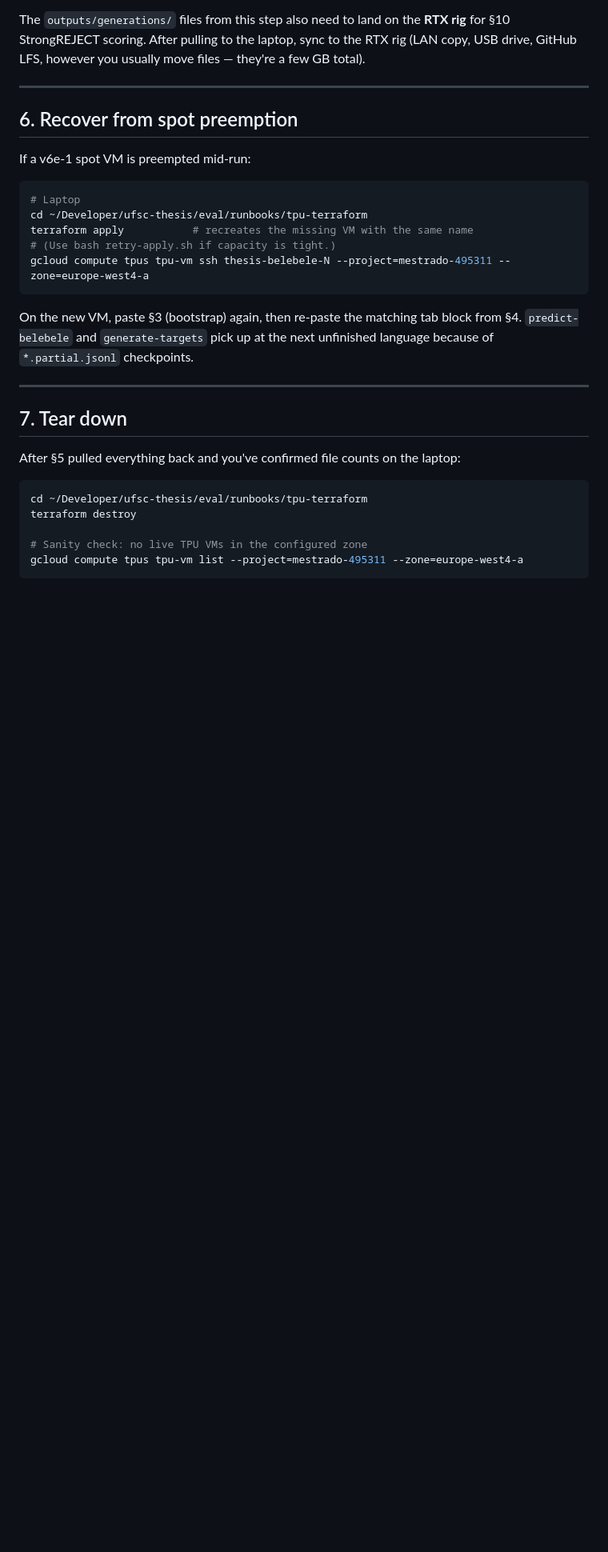
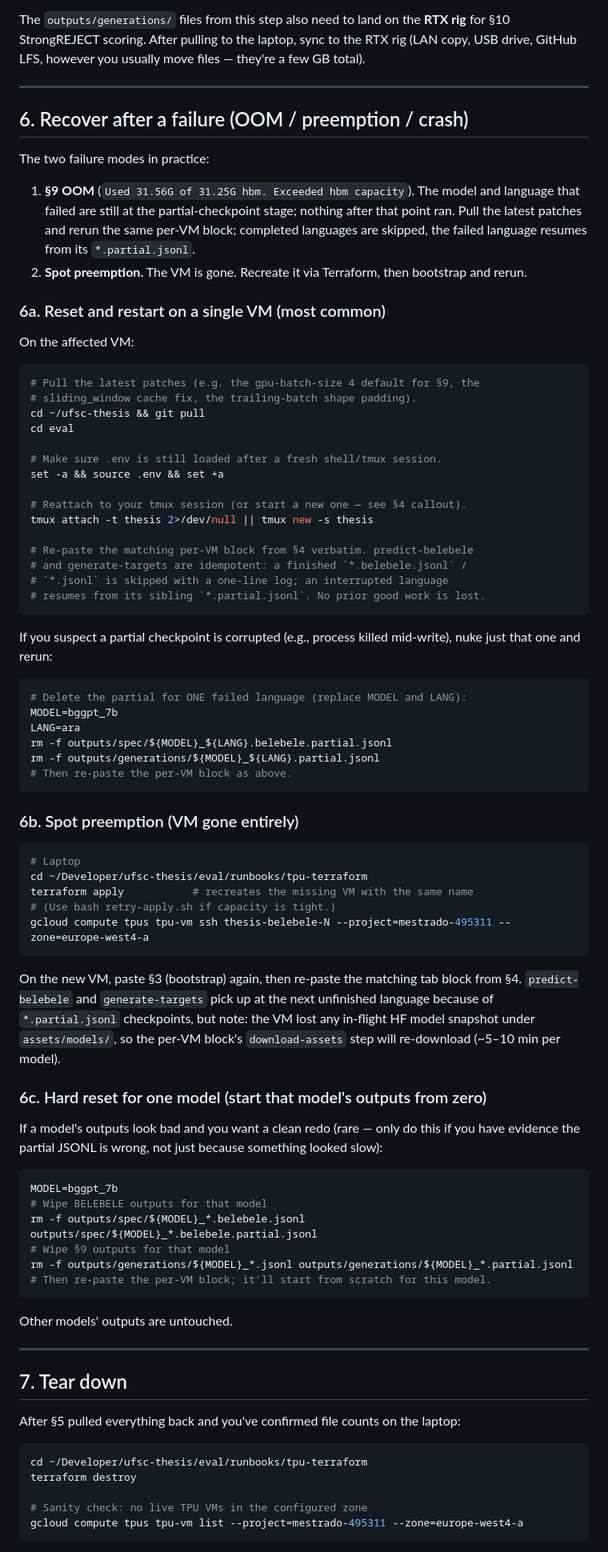
Before and after one commit to gabrieljcs/ufsc-thesis, a Markdown page: runbooks/TPU_RUN.md, the part around one of its changes. Shown at 80% size. Rendered like a GitHub page; blank space fills up the shorter version.

Commit message:
Document reset/restart flow for repeated OOM recovery
Add a §4 callout reminding to `git pull` on every VM before the per-VM
block runs (so the OOM-hardening patches are picked up). Expand §6 from
"recover from spot preemption" to a full failure-recovery section
covering: the common "OOM mid-block, just rerun" path (most users
land here), the spot-preemption / VM-gone path, and a hard-reset
recipe for one model when there's evidence the partial JSONL is bad.

The per-VM blocks themselves were already on the safe defaults
(--gpu-batch-size 4 --max-input-length 2048 for §9, --gpu-batch-size 32
--max-input-length 1024 for BELEBELE); this commit only updates docs.

````diff
--- a/runbooks/TPU_RUN.md
+++ b/runbooks/TPU_RUN.md
@@ -474,9 +486,53 @@ they're a few GB total).
 
 ---
 
-## 6. Recover from spot preemption
+## 6. Recover after a failure (OOM / preemption / crash)
 
-If a v6e-1 spot VM is preempted mid-run:
+The two failure modes in practice:
+
+1. **§9 OOM** (`Used 31.56G of 31.25G hbm. Exceeded hbm capacity`). The
+   model and language that failed are still at the partial-checkpoint
+   stage; nothing after that point ran. Pull the latest patches and
+   rerun the same per-VM block; completed languages are skipped, the
+   failed language resumes from its `*.partial.jsonl`.
+2. **Spot preemption.** The VM is gone. Recreate it via Terraform, then
+   bootstrap and rerun.
+
+### 6a. Reset and restart on a single VM (most common)
+
+On the affected VM:
+
+```bash
+# Pull the latest patches (e.g. the gpu-batch-size 4 default for §9, the
+# sliding_window cache fix, the trailing-batch shape padding).
+cd ~/ufsc-thesis && git pull
+cd eval
+
+# Make sure .env is still loaded after a fresh shell/tmux session.
+set -a && source .env && set +a
+
+# Reattach to your tmux session (or start a new one — see §4 callout).
+tmux attach -t thesis 2>/dev/null || tmux new -s thesis
+
+# Re-paste the matching per-VM block from §4 verbatim. predict-belebele
+# and generate-targets are idempotent: a finished `*.belebele.jsonl` /
+# `*.jsonl` is skipped with a one-line log; an interrupted language
+# resumes from its sibling `*.partial.jsonl`. No prior good work is lost.
+```
+
+If you suspect a partial checkpoint is corrupted (e.g., process killed
+mid-write), nuke just that one and rerun:
+
+```bash
+# Delete the partial for ONE failed language (replace MODEL and LANG):
+MODEL=bggpt_7b
+LANG=ara
+rm -f outputs/spec/${MODEL}_${LANG}.belebele.partial.jsonl
+rm -f outputs/generations/${MODEL}_${LANG}.partial.jsonl
+# Then re-paste the per-VM block as above.
+```
+
+### 6b. Spot preemption (VM gone entirely)
 
 ```bash
 # Laptop
@@ -487,8 +543,28 @@ gcloud compute tpus tpu-vm ssh thesis-belebele-N --project=mestrado-495311 --zon
 ```
 
 On the new VM, paste §3 (bootstrap) again, then re-paste the matching tab
-block from §4. `predict-belebele` and `generate-targets` pick up at the next
-unfinished language because of `*.partial.jsonl` checkpoints.
+block from §4. `predict-belebele` and `generate-targets` pick up at the
+next unfinished language because of `*.partial.jsonl` checkpoints, but
+note: the VM lost any in-flight HF model snapshot under `assets/models/`,
+so the per-VM block's `download-assets` step will re-download (~5–10 min
+per model).
+
+### 6c. Hard reset for one model (start that model's outputs from zero)
+
+If a model's outputs look bad and you want a clean redo (rare — only do
+this if you have evidence the partial JSONL is wrong, not just because
+something looked slow):
+
+```bash
+MODEL=bggpt_7b
+# Wipe BELEBELE outputs for that model
+rm -f outputs/spec/${MODEL}_*.belebele.jsonl outputs/spec/${MODEL}_*.belebele.partial.jsonl
+# Wipe §9 outputs for that model
+rm -f outputs/generations/${MODEL}_*.jsonl outputs/generations/${MODEL}_*.partial.jsonl
+# Then re-paste the per-VM block; it'll start from scratch for this model.
+```
+
+Other models' outputs are untouched.
 
 ---
 
````
Also changed, not shown: other parts of runbooks/TPU_RUN.md (+12 -0 lines).
